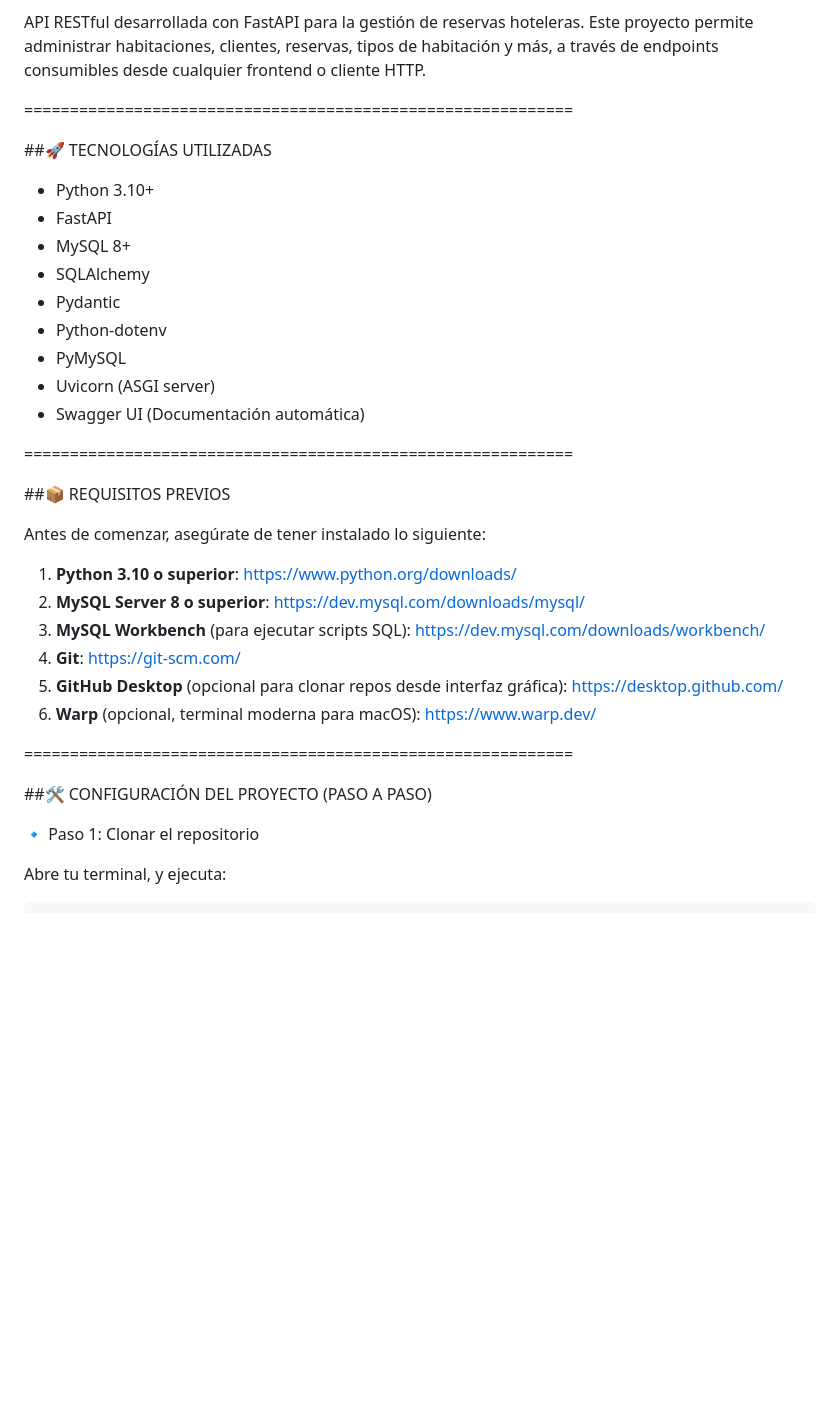
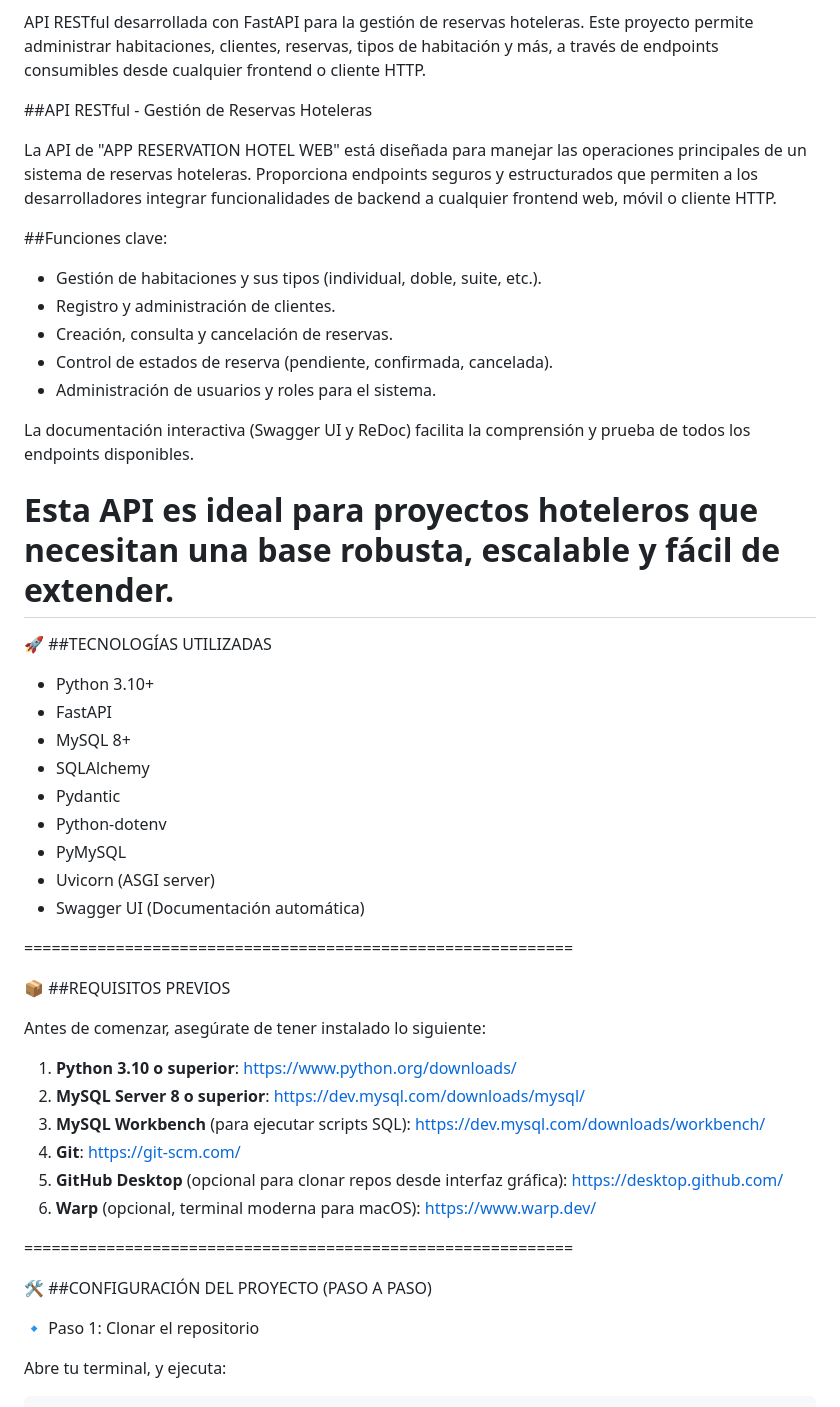
Before and after one commit to Blazkull/APP-RESERVATION-HOTEL-WEB, a Markdown page: README.md, the part around the change printed below. Drawn GitHub-style; blank space fills up the shorter version.

```diff
--- a/README.md
+++ b/README.md
@@ -2,9 +15,23 @@
 
 API RESTful desarrollada con FastAPI para la gestión de reservas hoteleras. Este proyecto permite administrar habitaciones, clientes, reservas, tipos de habitación y más, a través de endpoints consumibles desde cualquier frontend o cliente HTTP.
 
+##API RESTful - Gestión de Reservas Hoteleras
+
+La API de "APP RESERVATION HOTEL WEB" está diseñada para manejar las operaciones principales de un sistema de reservas hoteleras. Proporciona endpoints seguros y estructurados que permiten a los desarrolladores integrar funcionalidades de backend a cualquier frontend web, móvil o cliente HTTP.
+
+##Funciones clave:
+- Gestión de habitaciones y sus tipos (individual, doble, suite, etc.).
+- Registro y administración de clientes.
+- Creación, consulta y cancelación de reservas.
+- Control de estados de reserva (pendiente, confirmada, cancelada).
+- Administración de usuarios y roles para el sistema.
+
+La documentación interactiva (Swagger UI y ReDoc) facilita la comprensión y prueba de todos los endpoints disponibles.
+
+Esta API es ideal para proyectos hoteleros que necesitan una base robusta, escalable y fácil de extender.
 ============================================================
 
-##🚀 TECNOLOGÍAS UTILIZADAS
+🚀 ##TECNOLOGÍAS UTILIZADAS
 
 - Python 3.10+
 - FastAPI
@@ -18,7 +45,7 @@ API RESTful desarrollada con FastAPI para la gestión de reservas hoteleras. Est
 
 ============================================================
 
-##📦 REQUISITOS PREVIOS
+📦 ##REQUISITOS PREVIOS
 
 Antes de comenzar, asegúrate de tener instalado lo siguiente:
 
@@ -31,7 +58,7 @@ Antes de comenzar, asegúrate de tener instalado lo siguiente:
 
 ============================================================
 
-##🛠️ CONFIGURACIÓN DEL PROYECTO (PASO A PASO)
+🛠️ ##CONFIGURACIÓN DEL PROYECTO (PASO A PASO)
 
 🔹 Paso 1: Clonar el repositorio
 
```
Also changed, not shown: other parts of README.md (+19 -6 lines).
